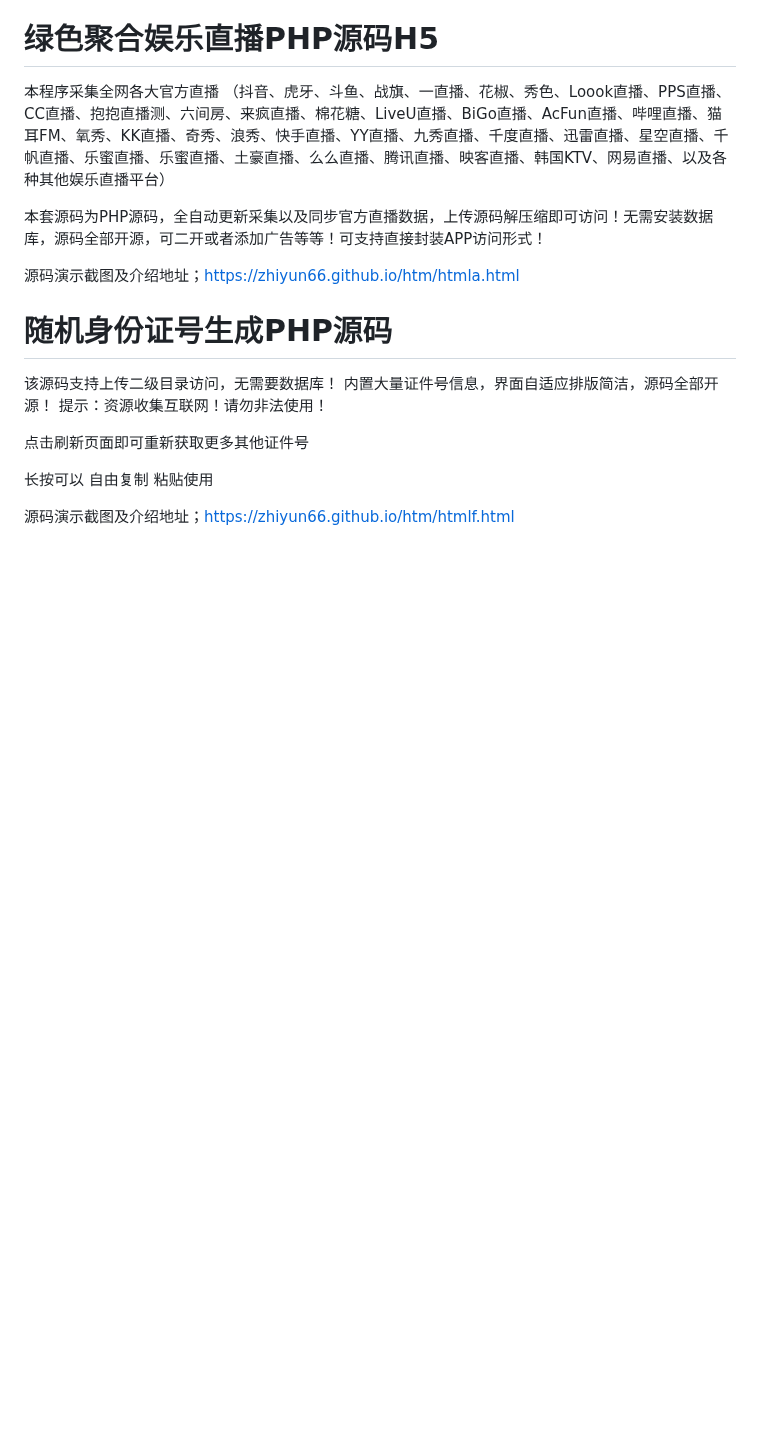
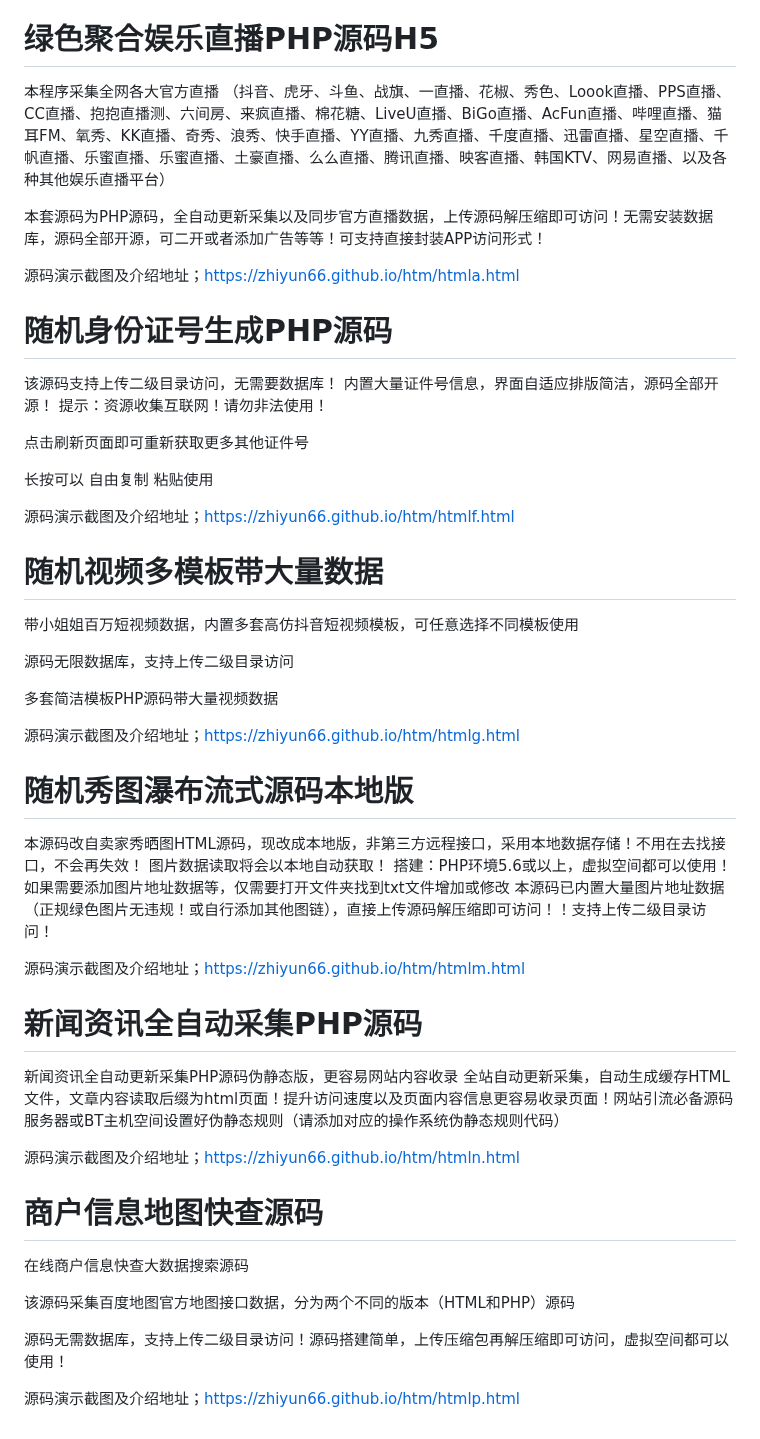
Before and after one commit to zhiyun66/search, a Markdown page: README.md, the part around one of its changes. Rendered like a GitHub page; blank space fills up the shorter version.

```diff
--- a/README.md
+++ b/README.md
@@ -58,4 +59,38 @@ QQ 3号； 1455112844
 源码演示截图及介绍地址；https://zhiyun66.github.io/htm/htmlf.html
 
 
-#
+# 随机视频多模板带大量数据
+
+带小姐姐百万短视频数据，内置多套高仿抖音短视频模板，可任意选择不同模板使用
+
+源码无限数据库，支持上传二级目录访问
+
+多套简洁模板PHP源码带大量视频数据
+
+源码演示截图及介绍地址；https://zhiyun66.github.io/htm/htmlg.html
+
+
+# 随机秀图瀑布流式源码本地版
+
+本源码改自卖家秀晒图HTML源码，现改成本地版，非第三方远程接口，采用本地数据存储！不用在去找接口，不会再失效！
+图片数据读取将会以本地自动获取！
+搭建：PHP环境5.6或以上，虚拟空间都可以使用！
+如果需要添加图片地址数据等，仅需要打开文件夹找到txt文件增加或修改
+本源码已内置大量图片地址数据（正规绿色图片无违规！或自行添加其他图链），直接上传源码解压缩即可访问！！支持上传二级目录访问！
+
+源码演示截图及介绍地址；https://zhiyun66.github.io/htm/htmlm.html
+
+
+# 新闻资讯全自动采集PHP源码
+新闻资讯全自动更新采集PHP源码伪静态版，更容易网站内容收录
+全站自动更新采集，自动生成缓存HTML文件，文章内容读取后缀为html页面！提升访问速度以及页面内容信息更容易收录页面！网站引流必备源码
+服务器或BT主机空间设置好伪静态规则（请添加对应的操作系统伪静态规则代码）
+
+源码演示截图及介绍地址；https://zhiyun66.github.io/htm/htmln.html
+
+
+
+# 商户信息地图快查源码
+在线商户信息快查大数据搜索源码<p>该源码采集百度地图官方地图接口数据，分为两个不同的版本（HTML和PHP）源码<p>源码无需数据库，支持上传二级目录访问！源码搭建简单，上传压缩包再解压缩即可访问，虚拟空间都可以使用！
+
+源码演示截图及介绍地址；https://zhiyun66.github.io/htm/htmlp.html
```
Also changed, not shown: other parts of README.md (+1 -0 lines).
